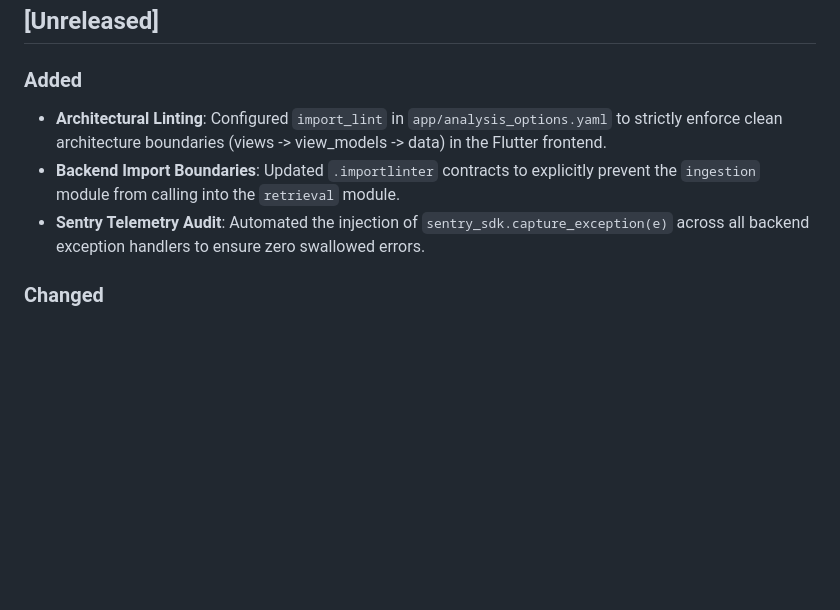
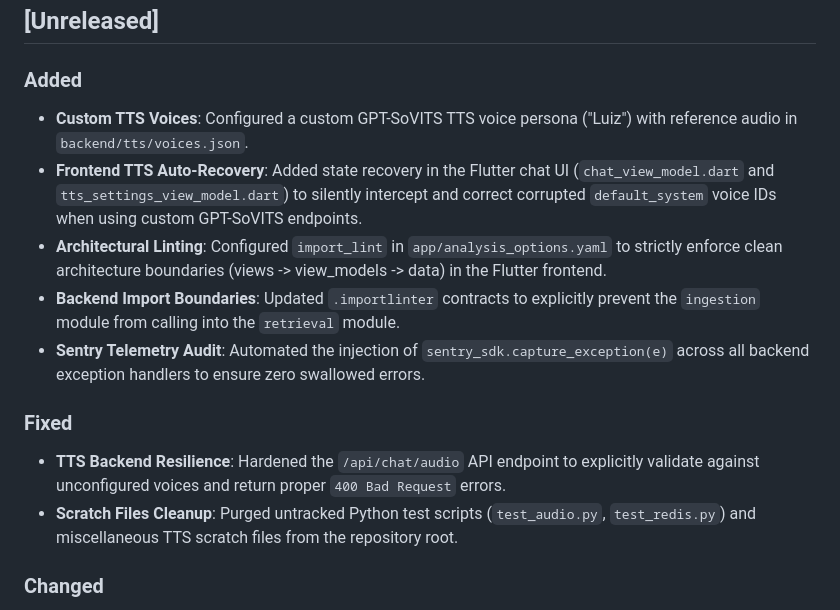
Before and after one commit to kcoaguila-dev/veraxi, a Markdown page: CHANGELOG.md, the part around the change. Rendered like a GitHub page; blank space fills up the shorter version.

Commit message:
docs: Update CHANGELOG for TTS resilience features and cleanup

```diff
--- a/CHANGELOG.md
+++ b/CHANGELOG.md
@@ -8,9 +8,15 @@ and this project adheres to [Semantic Versioning](https://semver.org/spec/v2.0.0
 ## [Unreleased]
 
 ### Added
+- **Custom TTS Voices**: Configured a custom GPT-SoVITS TTS voice persona ("Luiz") with reference audio in `backend/tts/voices.json`.
+- **Frontend TTS Auto-Recovery**: Added state recovery in the Flutter chat UI (`chat_view_model.dart` and `tts_settings_view_model.dart`) to silently intercept and correct corrupted `default_system` voice IDs when using custom GPT-SoVITS endpoints.
 - **Architectural Linting**: Configured `import_lint` in `app/analysis_options.yaml` to strictly enforce clean architecture boundaries (views -> view_models -> data) in the Flutter frontend.
 - **Backend Import Boundaries**: Updated `.importlinter` contracts to explicitly prevent the `ingestion` module from calling into the `retrieval` module.
 - **Sentry Telemetry Audit**: Automated the injection of `sentry_sdk.capture_exception(e)` across all backend exception handlers to ensure zero swallowed errors.
+
+### Fixed
+- **TTS Backend Resilience**: Hardened the `/api/chat/audio` API endpoint to explicitly validate against unconfigured voices and return proper `400 Bad Request` errors.
+- **Scratch Files Cleanup**: Purged untracked Python test scripts (`test_audio.py`, `test_redis.py`) and miscellaneous TTS scratch files from the repository root.
 
 ### Changed
 - **Storage Client Factories**: Replaced 15+ redundant instances of `Neo4jStorageClient` and `QdrantStorageClient` initialization with a unified DRY `from_config()` factory pattern.
```
